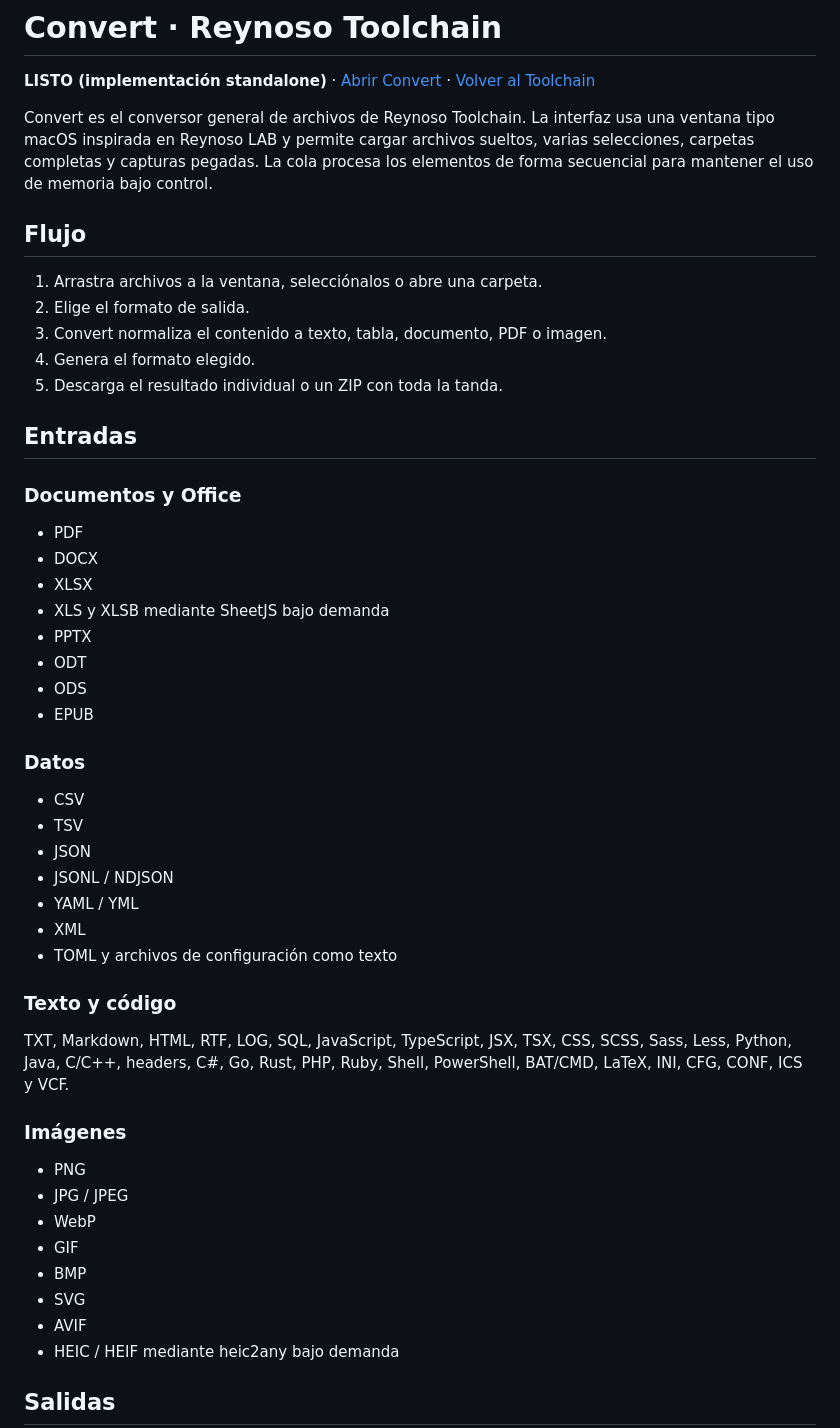
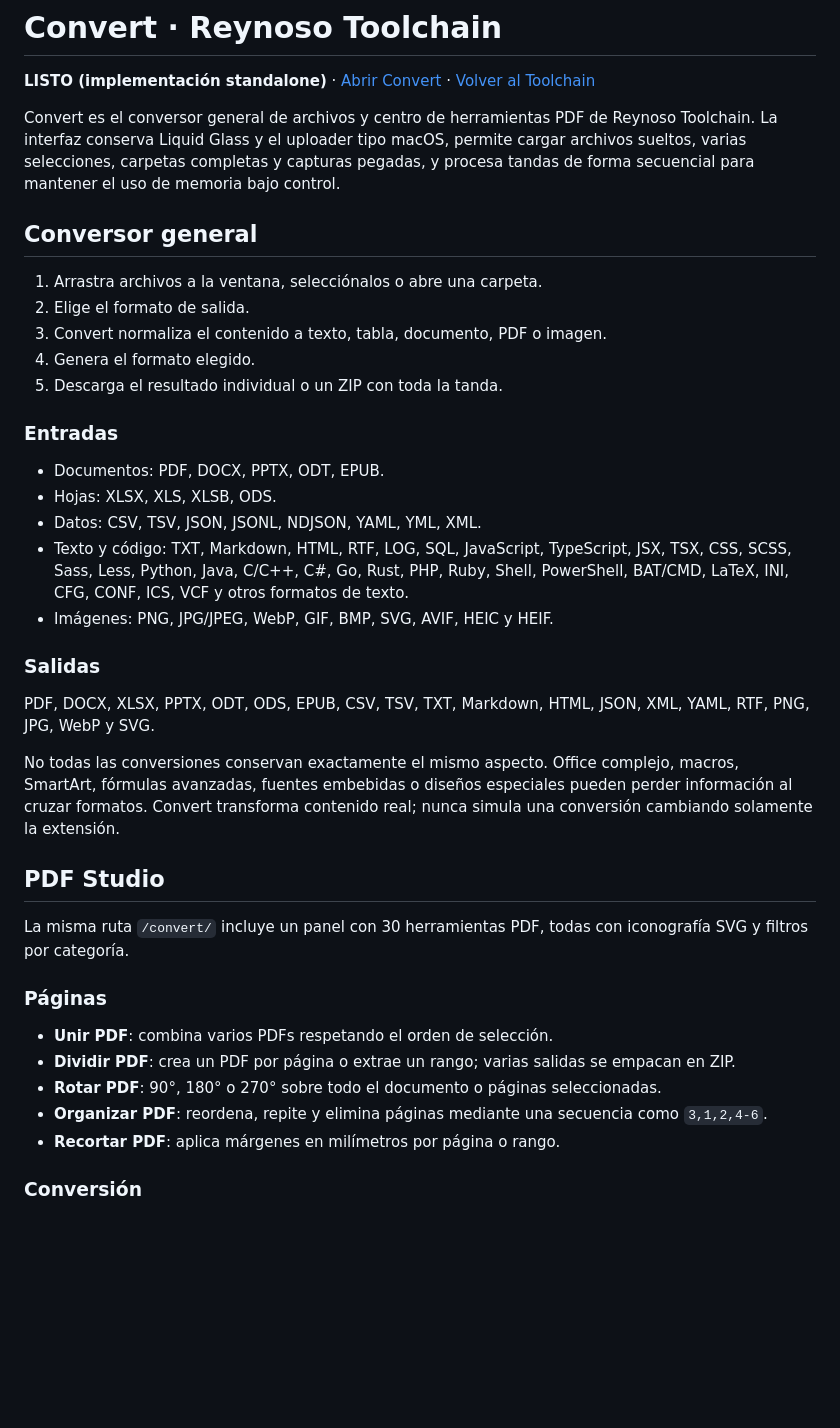
Before and after one commit to reynosoch/reynosoch.github.io, a Markdown page: convert/README.md, the part around one of its changes. GitHub-like rendering; blank space fills up the shorter version.

```diff
--- a/convert/README.md
+++ b/convert/README.md
@@ -2,9 +2,9 @@
 
 **LISTO (implementación standalone)** · [Abrir Convert](https://reynosoch.github.io/convert/) · [Volver al Toolchain](https://reynosoch.github.io/)
 
-Convert es el conversor general de archivos de Reynoso Toolchain. La interfaz usa una ventana tipo macOS inspirada en Reynoso LAB y permite cargar archivos sueltos, varias selecciones, carpetas completas y capturas pegadas. La cola procesa los elementos de forma secuencial para mantener el uso de memoria bajo control.
+Convert es el conversor general de archivos y centro de herramientas PDF de Reynoso Toolchain. La interfaz conserva Liquid Glass y el uploader tipo macOS, permite cargar archivos sueltos, varias selecciones, carpetas completas y capturas pegadas, y procesa tandas de forma secuencial para mantener el uso de memoria bajo control.
 
-## Flujo
+## Conversor general
 
 1. Arrastra archivos a la ventana, selecciónalos o abre una carpeta.
 2. Elige el formato de salida.
@@ -12,43 +12,31 @@ Convert es el conversor general de archivos de Reynoso Toolchain. La interfaz us
 4. Genera el formato elegido.
 5. Descarga el resultado individual o un ZIP con toda la tanda.
 
-## Entradas
+### Entradas
 
-### Documentos y Office
+- Documentos: PDF, DOCX, PPTX, ODT, EPUB.
+- Hojas: XLSX, XLS, XLSB, ODS.
+- Datos: CSV, TSV, JSON, JSONL, NDJSON, YAML, YML, XML.
+- Texto y código: TXT, Markdown, HTML, RTF, LOG, SQL, JavaScript, TypeScript, JSX, TSX, CSS, SCSS, Sass, Less, Python, Java, C/C++, C#, Go, Rust, PHP, Ruby, Shell, PowerShell, BAT/CMD, LaTeX, INI, CFG, CONF, ICS, VCF y otros formatos de texto.
+- Imágenes: PNG, JPG/JPEG, WebP, GIF, BMP, SVG, AVIF, HEIC y HEIF.
 
-- PDF
-- DOCX
-- XLSX
-- XLS y XLSB mediante SheetJS bajo demanda
-- PPTX
-- ODT
-- ODS
-- EPUB
+### Salidas
 
-### Datos
+PDF, DOCX, XLSX, PPTX, ODT, ODS, EPUB, CSV, TSV, TXT, Markdown, HTML, JSON, XML, YAML, RTF, PNG, JPG, WebP y SVG.
 
-- CSV
-- TSV
-- JSON
-- JSONL / NDJSON
-- YAML / YML
-- XML
-- TOML y archivos de configuración como texto
+No todas las conversiones conservan exactamente el mismo aspecto. Office complejo, macros, SmartArt, fórmulas avanzadas, fuentes embebidas o diseños especiales pueden perder información al cruzar formatos. Convert transforma contenido real; nunca simula una conversión cambiando solamente la extensión.
 
-### Texto y código
+## PDF Studio
 
-TXT, Markdown, HTML, RTF, LOG, SQL, JavaScript, TypeScript, JSX, TSX, CSS, SCSS, Sass, Less, Python, Java, C/C++, headers, C#, Go, Rust, PHP, Ruby, Shell, PowerShell, BAT/CMD, LaTeX, INI, CFG, CONF, ICS y VCF.
+La misma ruta `/convert/` incluye un panel con 30 herramientas PDF, todas con iconografía SVG y filtros por categoría.
 
-### Imágenes
+### Páginas
 
-- PNG
-- JPG / JPEG
-- WebP
-- GIF
-- BMP
-- SVG
-- AVIF
-- HEIC / HEIF mediante heic2any bajo demanda
+- **Unir PDF**: combina varios PDFs respetando el orden de selección.
+- **Dividir PDF**: crea un PDF por página o extrae un rango; varias salidas se empacan en ZIP.
+- **Rotar PDF**: 90°, 180° o 270° sobre todo el documento o páginas seleccionadas.
+- **Organizar PDF**: reordena, repite y elimina páginas mediante una secuencia como `3,1,2,4-6`.
+- **Recortar PDF**: aplica márgenes en milímetros por página o rango.
 
-## Salidas
+### Conversión
 
```
Also changed, not shown: other parts of convert/README.md (+57 -44 lines).
